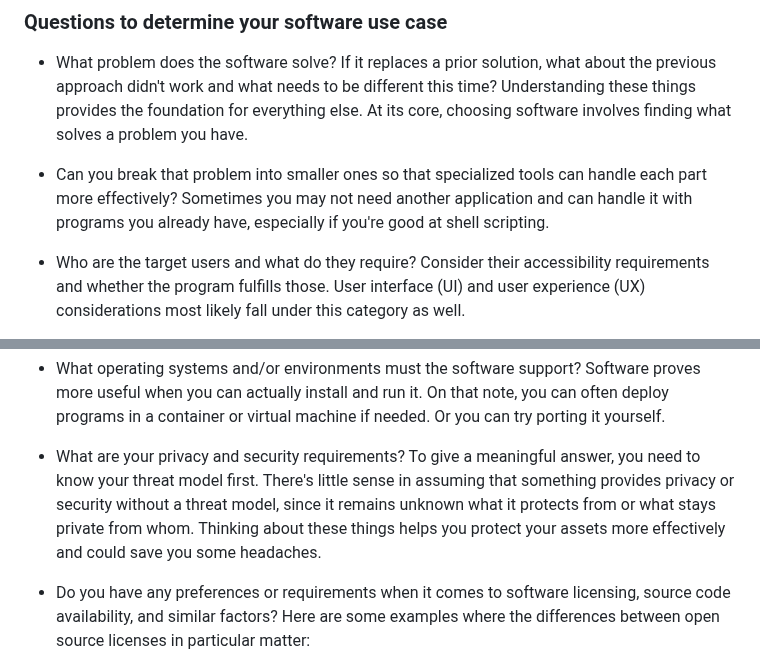
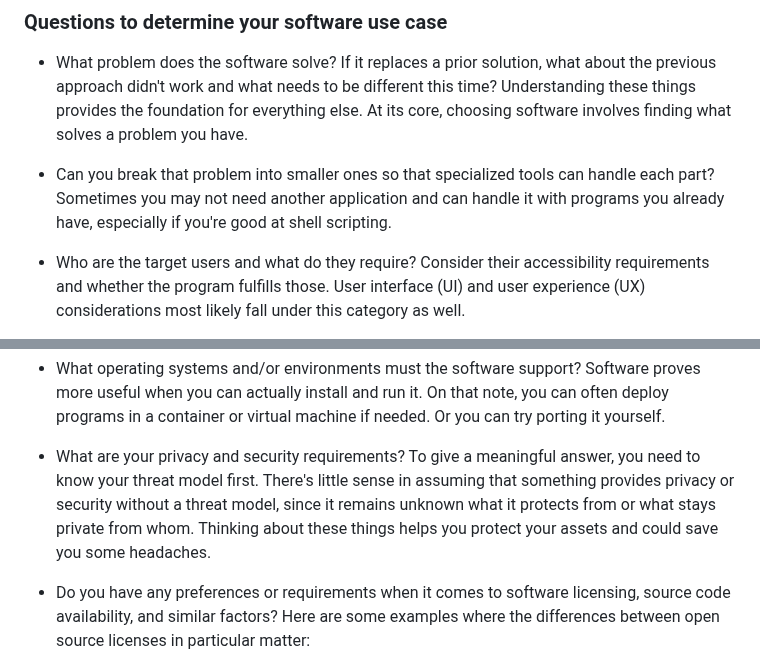
Before and after one commit to maybebyte/anthesis, a Markdown page: how-to-find-the-best-software-for-you.md, 2 parts joined by grey strips. Rendered like a GitHub page.

Commit message:
fix: remove superfluous "more effectively"

```diff
--- a/how-to-find-the-best-software-for-you.md
+++ b/how-to-find-the-best-software-for-you.md
@@ -45,9 +45,9 @@ questions that can help determine exactly what you need.
   what solves a problem you have.
 
 - Can you break that problem into smaller ones so that specialized tools
-  can handle each part more effectively? Sometimes you may not need
-  another application and can handle it with programs you already have,
-  especially if you're good at shell scripting.
+  can handle each part? Sometimes you may not need another application and
+  can handle it with programs you already have, especially if you're good
+  at shell scripting.
 
 - Who are the target users and what do they require? Consider their
   accessibility requirements and whether the program fulfills those. User
@@ -77,11 +77,10 @@ questions that can help determine exactly what you need.
 
 - What are your privacy and security requirements? To give a meaningful
   answer, you need to know your threat model first. There's little sense
-  in assuming that something provides privacy or security without a
-  threat model, since it remains unknown what it protects from or
-  what stays private from whom. Thinking about these things helps you
-  protect your assets more effectively and could save you some
-  headaches.
+  in assuming that something provides privacy or security without a threat
+  model, since it remains unknown what it protects from or what stays
+  private from whom. Thinking about these things helps you protect your
+  assets and could save you some headaches.
 
 - Do you have any preferences or requirements when it comes to software
   licensing, source code availability, and similar factors? Here are some
```
